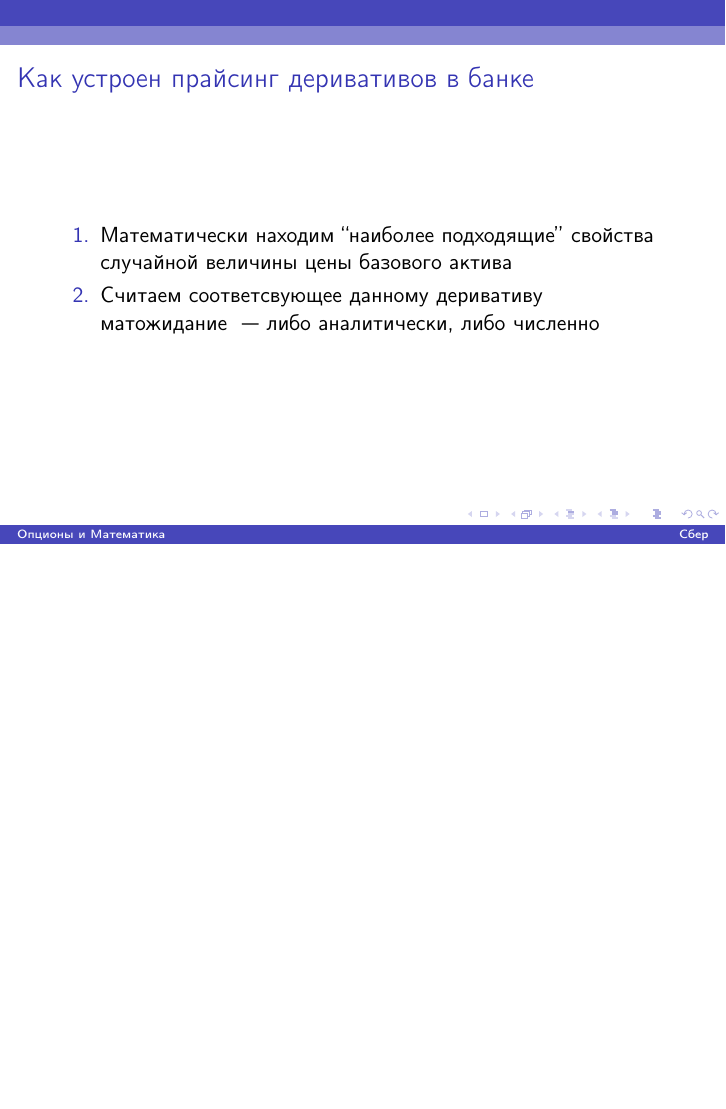
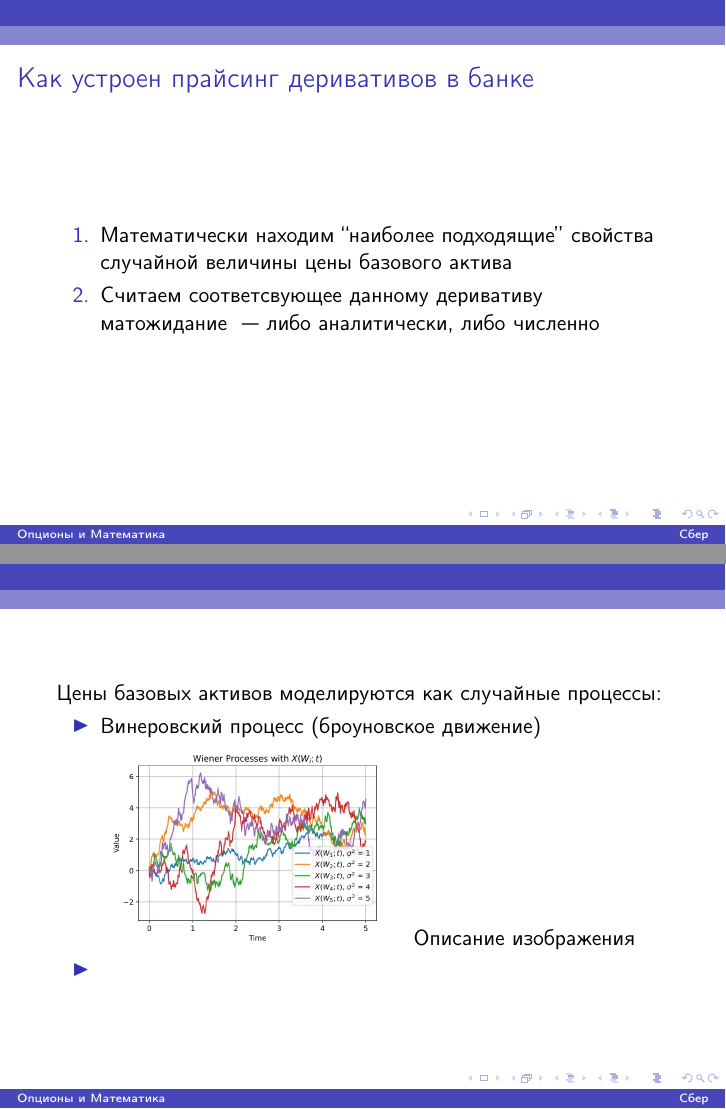
Before and after one commit to v0r0bi0v/Options-and-Mathematics, LaTeX slides (slides.tex): page 19 of 19 before the commit and pages 19 and 20 of 20 after it, the two joined at a grey line, the shorter picture padded with empty space. The pictures show the PDF file slides.pdf that the author committed with the source.

Commit message:
auto-commit

```diff
--- a/slides.tex
+++ b/slides.tex
@@ -310,4 +310,15 @@
             \end{enumerate}
         \end{frame}
 
+        \begin{frame}
+            Цены базовых активов моделируются как случайные процессы:
+            \begin{itemize}
+                \item Винеровский процесс (броуновское движение)
+                \includegraphics[width=0.5\textwidth]{wiener.png}
+                \caption{Описание изображения}
+                \label{fig:sample_image}
+                \item
+            \end{itemize}
+        \end{frame}
+
     \end{document}
```
Also changed, not shown: slides.pdf, wiener.png (added).
